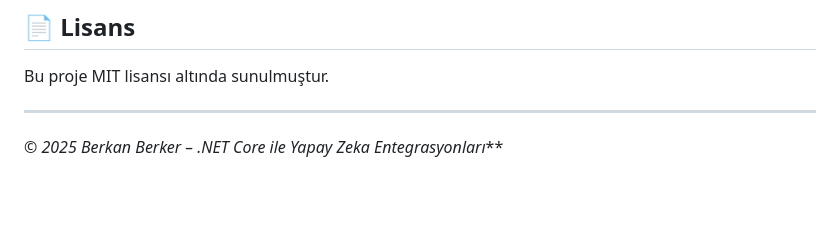
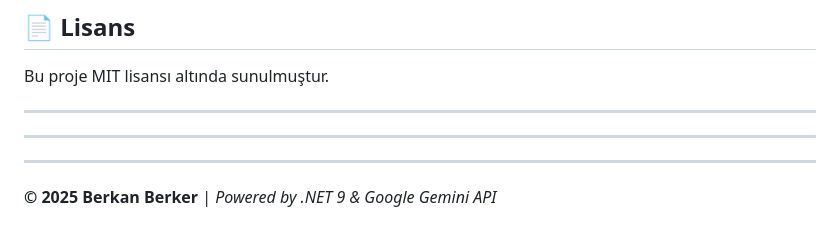
Before and after one commit to Berkanberker/NetCoreAI-Projects, a Markdown page: README.md, the part around the change. GitHub-like rendering; blank space fills up the shorter version.

```diff
--- a/README.md
+++ b/README.md
@@ -108,4 +108,6 @@ Google Gemini API kullanmak için şu adımları izleyin:
 Bu proje MIT lisansı altında sunulmuştur.
 
 ---
-*© 2025 Berkan Berker – .NET Core ile Yapay Zeka Entegrasyonları***
+---
+---
+**© 2025 Berkan Berker** | *Powered by .NET 9 & Google Gemini API*
```
